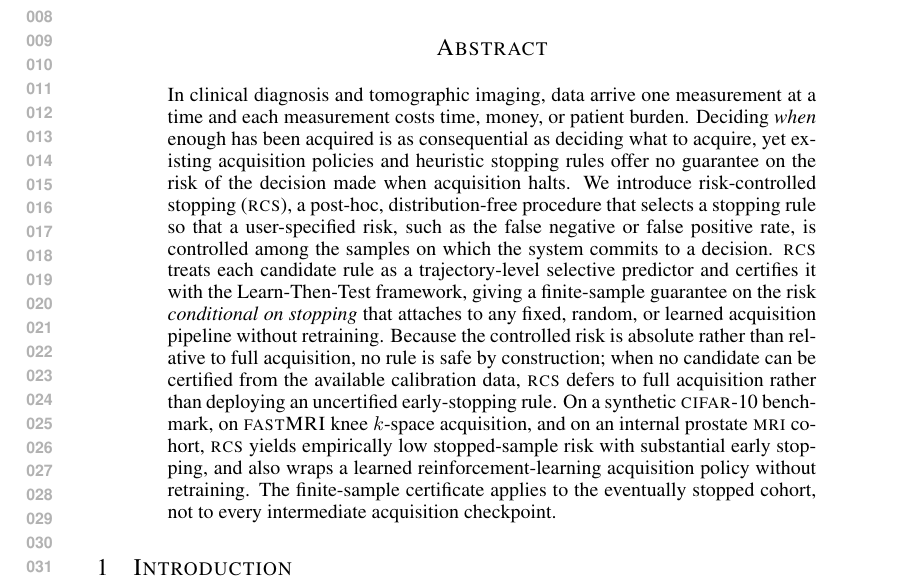
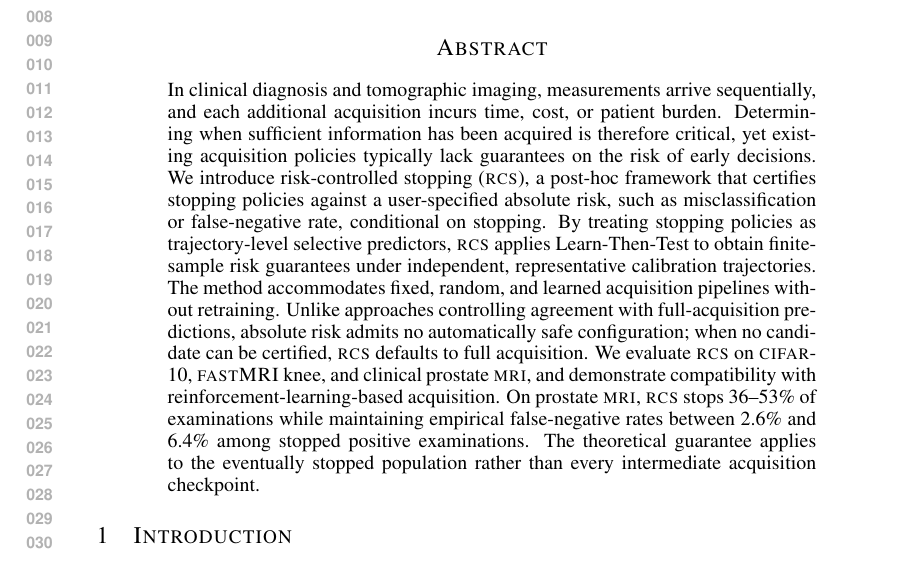
Before and after one commit to singhalrk/ICLR-2027-SUBMISSION-RCS, a LaTeX paper (main.tex, which reads sections/abstract.tex): part of page 1 of 25, cut so that both start at the same text. Compiled offline with pdfLaTeX.

Commit message:
Revise abstract with quantitative prostate results and glossary macro (#5)

```diff
--- a/sections/abstract.tex
+++ b/sections/abstract.tex
@@ -1,3 +1,3 @@
 \begin{abstract}
-In clinical diagnosis and tomographic imaging, data arrive one measurement at a time and each measurement costs time, money, or patient burden. Deciding \emph{when} enough has been acquired is as consequential as deciding what to acquire, yet existing acquisition policies and heuristic stopping rules offer no guarantee on the risk of the decision made when acquisition halts. We introduce \gls{method}, a post-hoc, distribution-free procedure that selects a stopping rule so that a user-specified risk, such as the false negative or false positive rate, is controlled among the samples on which the system commits to a decision. \gls{method} treats each candidate rule as a trajectory-level selective predictor and certifies it with the Learn-Then-Test framework, giving a finite-sample guarantee on the risk \emph{conditional on stopping} that attaches to any fixed, random, or learned acquisition pipeline without retraining. Because the controlled risk is absolute rather than relative to full acquisition, no rule is safe by construction; when no candidate can be certified from the available calibration data, \gls{method} defers to full acquisition rather than deploying an uncertified early-stopping rule. On a synthetic \textsc{cifar}-10 benchmark, on \textsc{fastMRI} knee $k$-space acquisition, and on an internal prostate \textsc{mri} cohort, \gls{method} yields empirically low stopped-sample risk with substantial early stopping, and also wraps a learned reinforcement-learning acquisition policy without retraining. The finite-sample certificate applies to the eventually stopped cohort, not to every intermediate acquisition checkpoint.
+In clinical diagnosis and tomographic imaging, measurements arrive sequentially, and each additional acquisition incurs time, cost, or patient burden. Determining when sufficient information has been acquired is therefore critical, yet existing acquisition policies typically lack guarantees on the risk of early decisions. We introduce \gls{method}, a post-hoc framework that certifies stopping policies against a user-specified absolute risk, such as misclassification or false-negative rate, conditional on stopping. By treating stopping policies as trajectory-level selective predictors, \gls{method} applies Learn-Then-Test to obtain finite-sample risk guarantees under independent, representative calibration trajectories. The method accommodates fixed, random, and learned acquisition pipelines without retraining. Unlike approaches controlling agreement with full-acquisition predictions, absolute risk admits no automatically safe configuration; when no candidate can be certified, \gls{method} defaults to full acquisition. We evaluate \gls{method} on \textsc{cifar}-10, \textsc{fastMRI} knee, and clinical prostate \textsc{mri}, and demonstrate compatibility with reinforcement-learning-based acquisition. On prostate \textsc{mri}, \gls{method} stops 36--53\% of examinations while maintaining empirical false-negative rates between 2.6\% and 6.4\% among stopped positive examinations. The theoretical guarantee applies to the eventually stopped population rather than every intermediate acquisition checkpoint.
 \end{abstract}
```
